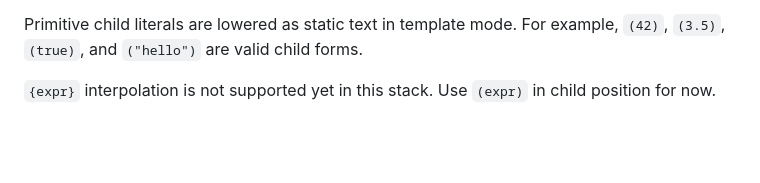
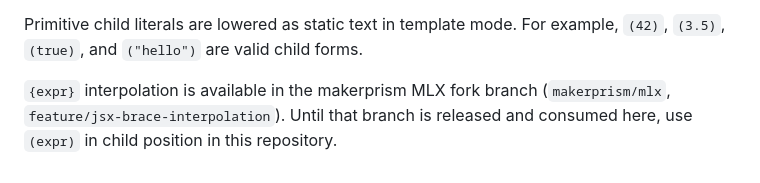
Before and after one commit to makerprism/solid-ml, a Markdown page: docs/guide-mlx.md, the part around the change. Rendered like a GitHub page; blank space fills up the shorter version.

Commit message:
docs: note brace interpolation availability in mlx fork

```diff
--- a/docs/guide-mlx.md
+++ b/docs/guide-mlx.md
@@ -138,5 +138,6 @@ cleanup playbook.
 Primitive child literals are lowered as static text in template mode. For
 example, `(42)`, `(3.5)`, `(true)`, and `("hello")` are valid child forms.
 
-`{expr}` interpolation is not supported yet in this stack. Use `(expr)` in child
-position for now.
+`{expr}` interpolation is available in the makerprism MLX fork branch
+(`makerprism/mlx`, `feature/jsx-brace-interpolation`). Until that branch is
+released and consumed here, use `(expr)` in child position in this repository.
```
